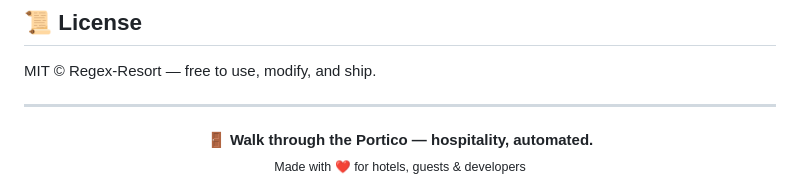
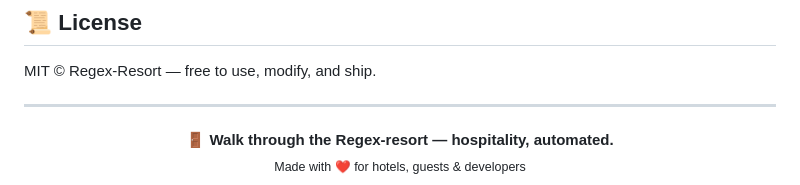
Before and after one commit to theabdulwasay/Regex-Resort, a Markdown page: README.md, the part around one of its changes. GitHub-like rendering.

```diff
--- a/README.md
+++ b/README.md
@@ -165,6 +165,6 @@ MIT © Regex-Resort — free to use, modify, and ship.
 ---
 
 <p align="center">
-  <b>🚪 Walk through the Portico — hospitality, automated.</b><br />
+  <b>🚪 Walk through the Regex-resort — hospitality, automated.</b><br />
   <sub>Made with ❤️ for hotels, guests & developers</sub>
 </p>
```
Also changed, not shown: other parts of README.md (+1 -0 lines).
